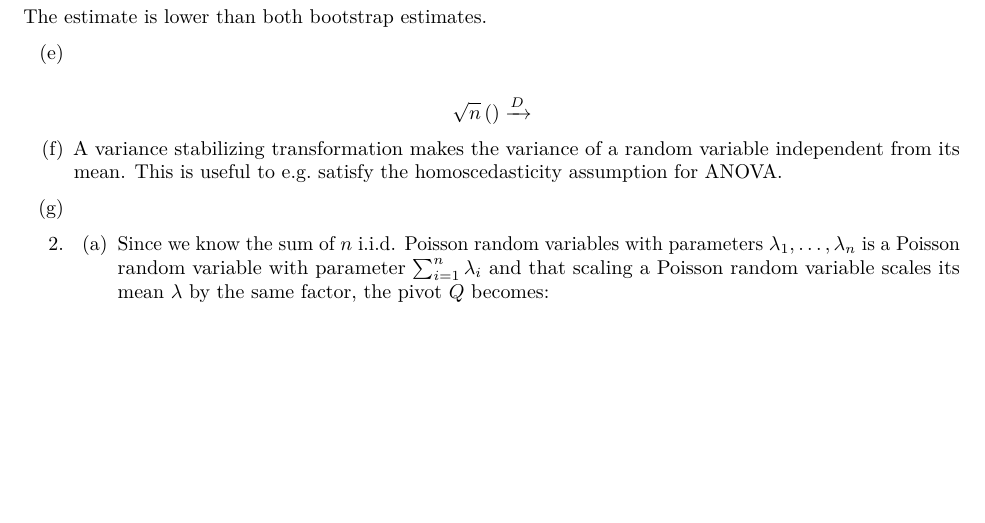
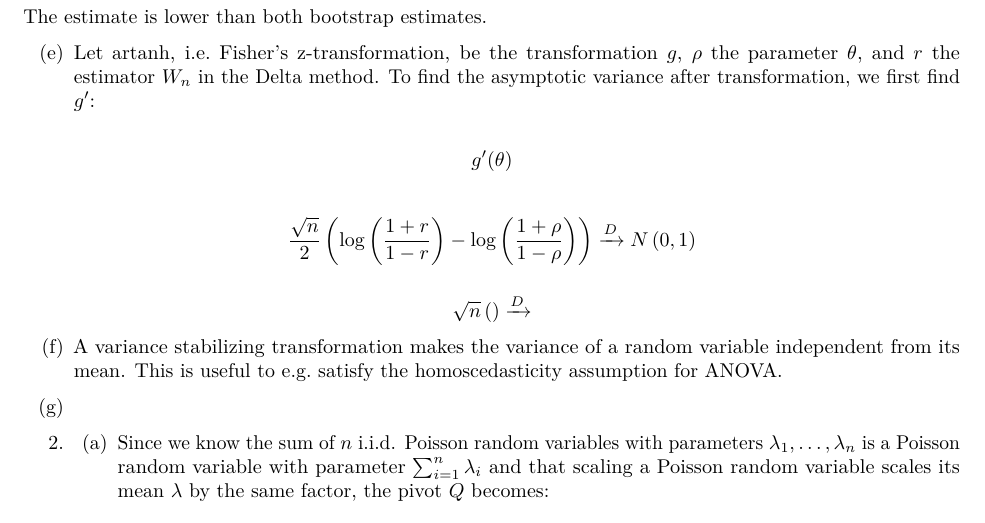
Before and after one commit to mettekou/statistical-inference-homework, an R Markdown document (HW2_Meysmans.Rmd): part of page 4 of 4, cut so that both start at the same text, the shorter picture padded with empty space. Rendered offline with R 4.5, knitr and Pandoc, then LaTeX, with nearby package versions; some code elsewhere in the file could not run offline.

Commit message:
Continue work on question 1

```diff
--- a/HW2_Meysmans.Rmd
+++ b/HW2_Meysmans.Rmd
@@ -79,7 +79,11 @@ r <- cor(LSAT$LSAT, LSAT$GPA)
 
 The estimate is lower than both bootstrap estimates.
 
-(e)
+(e) Let $\text{artanh}$, i.e. Fisher's z-transformation, be the transformation $g$, $\rho$ the parameter $\theta$, and $r$ the estimator $W_n$ in the Delta method. To find the asymptotic variance after transformation, we first find $g'$:
+
+$$g'(\theta)$$
+
+$$\frac{\sqrt{n}}{2}\left(\log\left(\frac{1+r}{1-r}\right)-\log\left(\frac{1+\rho}{1-\rho}\right)\right)\xrightarrow{D}N\left(0,1\right)$$
 
 $$\sqrt{n}\left(\right)\xrightarrow{D}$$
 
```
